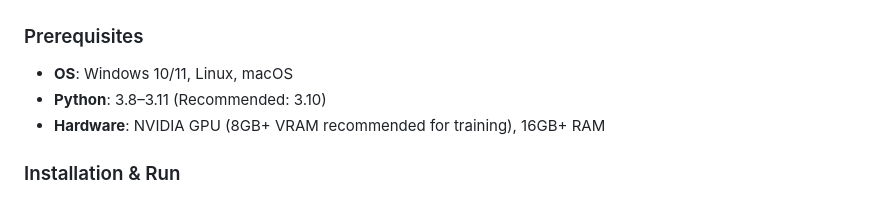
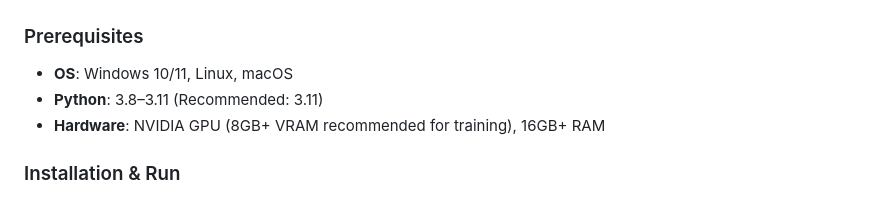
Before and after one commit to mutianwei521/leakagent, a Markdown page: README.md, the part around the change. Rendered like a GitHub page.

Commit message:
Update recommended Python version to 3.11

```diff
--- a/README.md
+++ b/README.md
@@ -42,7 +42,7 @@ The system orchestrates a team of specialized agents to execute complex, multi-s
 
 ### Prerequisites
 - **OS**: Windows 10/11, Linux, macOS
-- **Python**: 3.8–3.11 (Recommended: 3.10)
+- **Python**: 3.8–3.11 (Recommended: 3.11)
 - **Hardware**: NVIDIA GPU (8GB+ VRAM recommended for training), 16GB+ RAM
 
 ### Installation & Run
```
